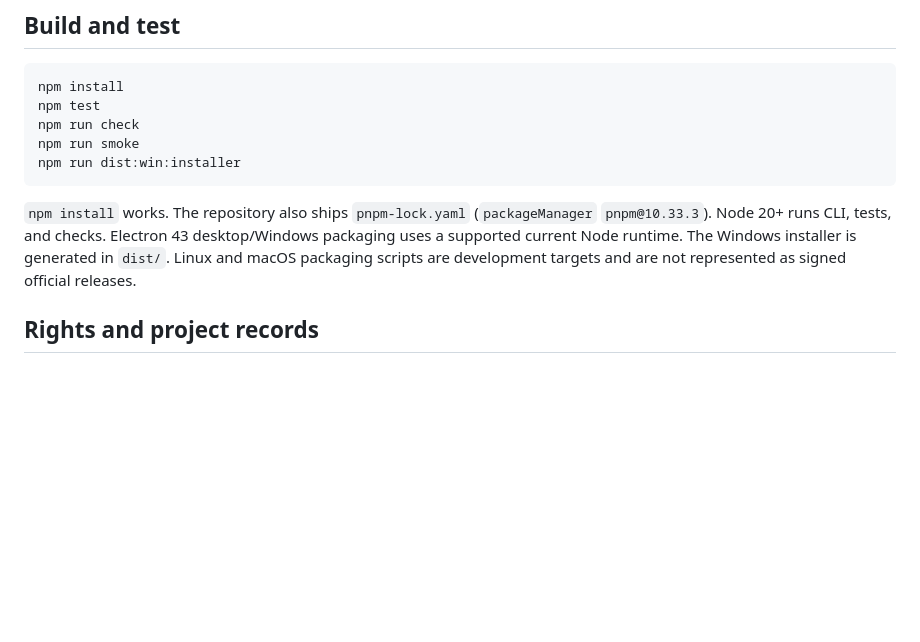
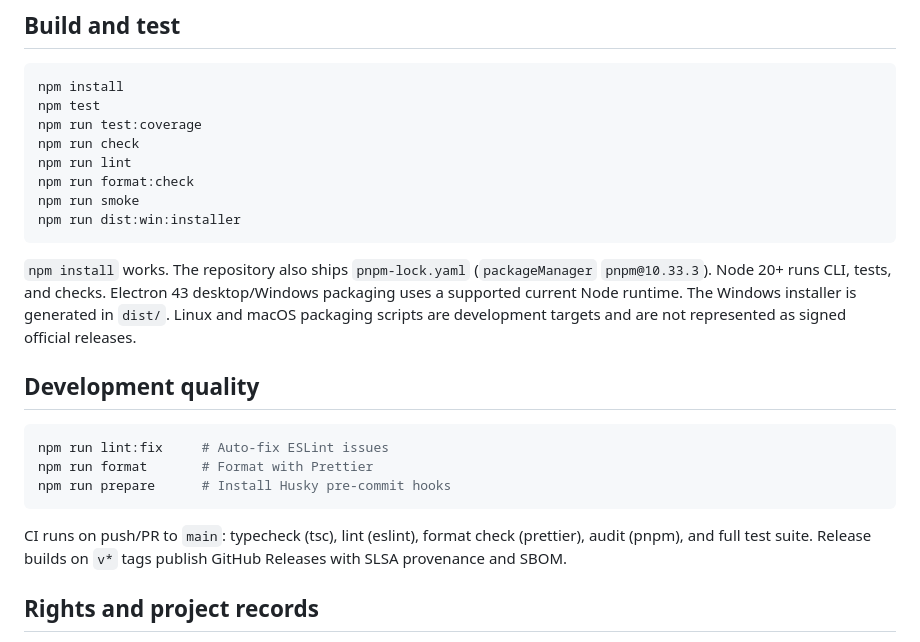
Before and after one commit to ProjectSoulbyTmb/project---soul, a Markdown page: README.md, the part around the change. GitHub-like rendering; blank space fills up the shorter version.

Commit message:
Update README with new dev scripts and CI summary

````diff
--- a/README.md
+++ b/README.md
@@ -59,13 +59,26 @@ Download `Eidovara-v1.0.0-Windows-x64-Setup.exe` (106,691,524 bytes; about 101.7
 ```powershell
 npm install
 npm test
+npm run test:coverage
 npm run check
+npm run lint
+npm run format:check
 npm run smoke
 npm run dist:win:installer
 ```
 
 `npm install` works. The repository also ships `pnpm-lock.yaml` (`packageManager` `pnpm@10.33.3`). Node 20+ runs CLI, tests, and checks. Electron 43 desktop/Windows packaging uses a supported current Node runtime. The Windows installer is generated in `dist/`. Linux and macOS packaging scripts are development targets and are not represented as signed official releases.
 
+## Development quality
+
+```powershell
+npm run lint:fix     # Auto-fix ESLint issues
+npm run format       # Format with Prettier
+npm run prepare      # Install Husky pre-commit hooks
+```
+
+CI runs on push/PR to `main`: typecheck (tsc), lint (eslint), format check (prettier), audit (pnpm), and full test suite. Release builds on `v*` tags publish GitHub Releases with SLSA provenance and SBOM.
+
 ## Rights and project records
 
 Copyright © 2026 Soul Consciousness Studios. All rights reserved. Source-available; use governed by [LICENSE](LICENSE) + [TERMS.md](TERMS.md). Third-party stays third-party. Soul Consciousness Studios is the intended publisher name only.
````
